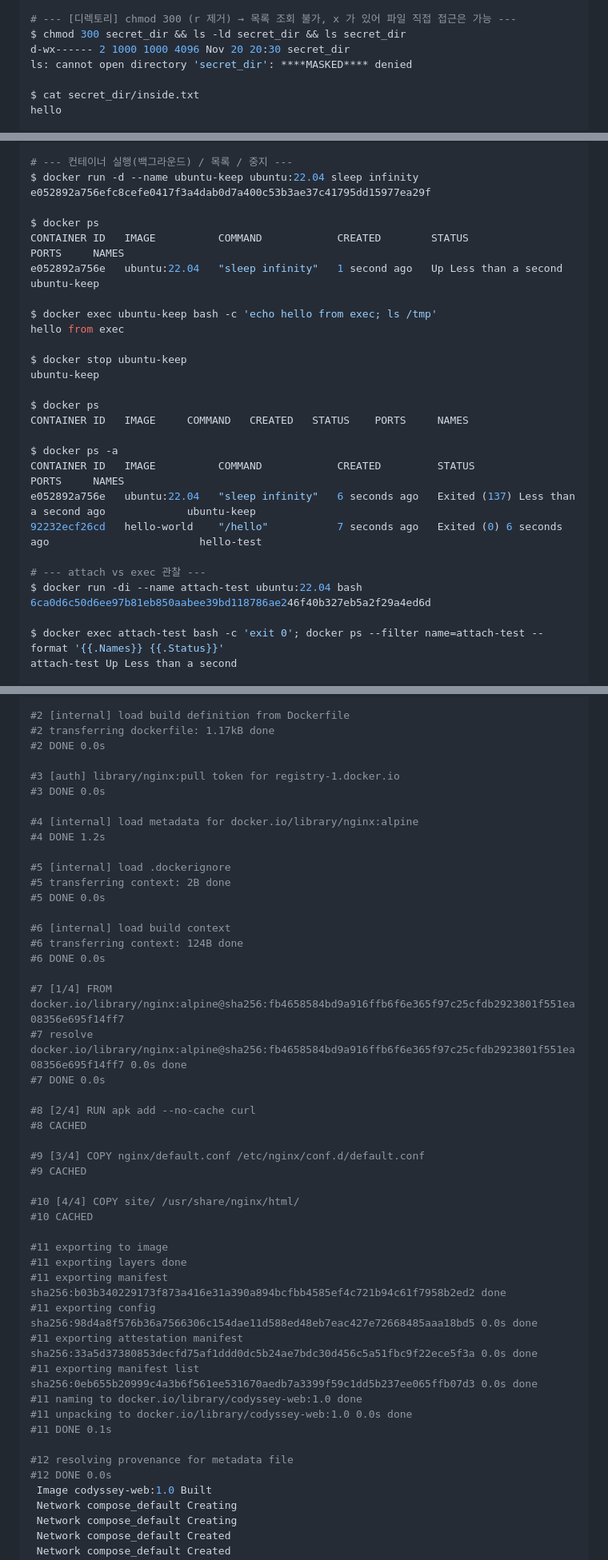
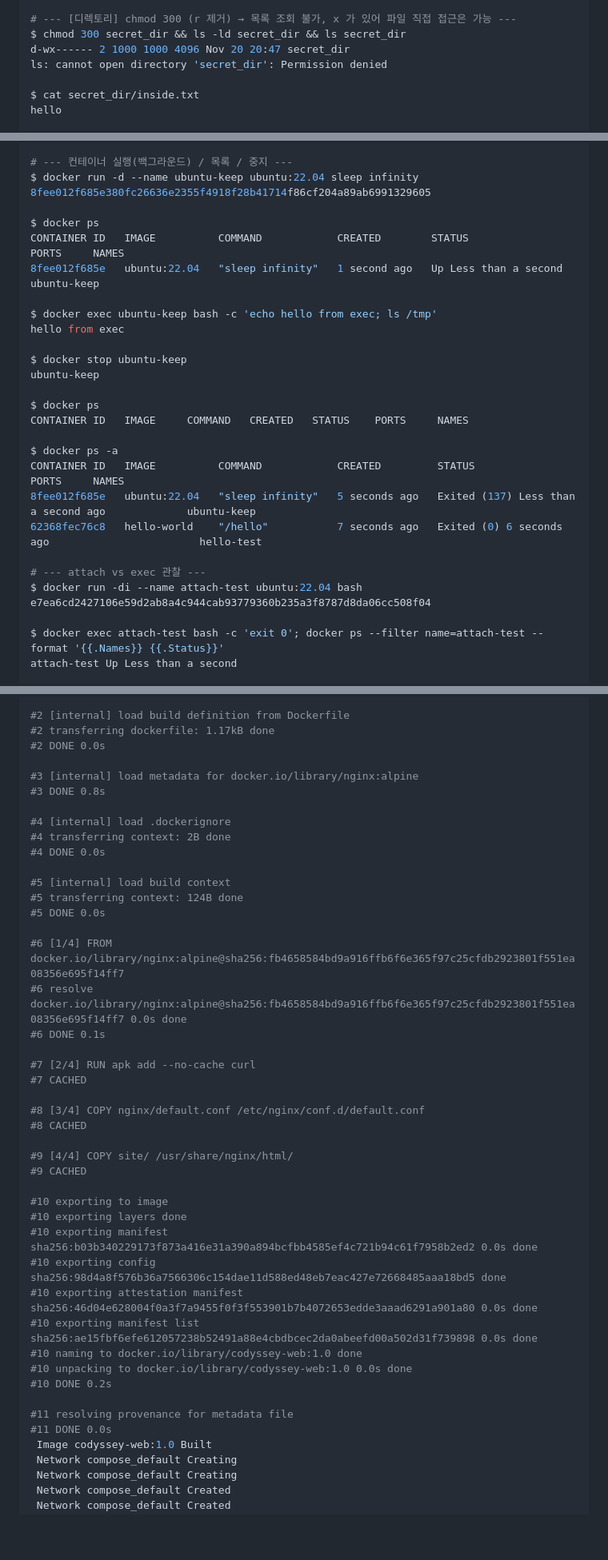
Before and after one commit to ignim-H/ia-codyssey, a Markdown page: 01-dev-workstation/README.md, 3 parts joined by grey strips. Shown at 80% size. Drawn GitHub-style; blank space fills up the shorter version.

```diff
--- a/01-dev-workstation/README.md
+++ b/01-dev-workstation/README.md
@@ -274,8 +274,8 @@ drwx------ 2 1000 1000 4096 Nov 20 20:30 secret_dir
 
 # --- [디렉토리] chmod 300 (r 제거) → 목록 조회 불가, x 가 있어 파일 직접 접근은 가능 ---
 $ chmod 300 secret_dir && ls -ld secret_dir && ls secret_dir
-d-wx------ 2 1000 1000 4096 Nov 20 20:30 secret_dir
-ls: cannot open directory 'secret_dir': ****MASKED**** denied
+d-wx------ 2 1000 1000 4096 Nov 20 20:47 secret_dir
+ls: cannot open directory 'secret_dir': Permission denied
 
 $ cat secret_dir/inside.txt
 hello
@@ -401,11 +401,11 @@ var
 
 # --- 컨테이너 실행(백그라운드) / 목록 / 중지 ---
 $ docker run -d --name ubuntu-keep ubuntu:22.04 sleep infinity
-e052892a756efc8cefe0417f3a4dab0d7a400c53b3ae37c41795dd15977ea29f
+8fee012f685e380fc26636e2355f4918f28b41714f86cf204a89ab6991329605
 
 $ docker ps
 CONTAINER ID   IMAGE          COMMAND            CREATED        STATUS                  PORTS     NAMES
-e052892a756e   ubuntu:22.04   "sleep infinity"   1 second ago   Up Less than a second             ubuntu-keep
+8fee012f685e   ubuntu:22.04   "sleep infinity"   1 second ago   Up Less than a second             ubuntu-keep
 
 $ docker exec ubuntu-keep bash -c 'echo hello from exec; ls /tmp'
 hello from exec
@@ -418,12 +418,12 @@ CONTAINER ID   IMAGE     COMMAND   CREATED   STATUS    PORTS     NAMES
 
 $ docker ps -a
 CONTAINER ID   IMAGE          COMMAND            CREATED         STATUS                                PORTS     NAMES
-e052892a756e   ubuntu:22.04   "sleep infinity"   6 seconds ago   Exited (137) Less than a second ago             ubuntu-keep
-92232ecf26cd   hello-world    "/hello"           7 seconds ago   Exited (0) 6 seconds ago                        hello-test
+8fee012f685e   ubuntu:22.04   "sleep infinity"   5 seconds ago   Exited (137) Less than a second ago             ubuntu-keep
+62368fec76c8   hello-world    "/hello"           7 seconds ago   Exited (0) 6 seconds ago                        hello-test
 
 # --- attach vs exec 관찰 ---
 $ docker run -di --name attach-test ubuntu:22.04 bash
-6ca0d6c50d6ee97b81eb850aabee39bd118786ae246f40b327eb5a2f29a4ed6d
+e7ea6cd2427106e59d2ab8a4c944cab93779360b235a3f8787d8da06cc508f04
 
 $ docker exec attach-test bash -c 'exit 0'; docker ps --filter name=attach-test --format '{{.Names}} {{.Status}}'
 attach-test Up Less than a second
@@ -943,45 +949,42 @@ $ cd 'compose' && docker compose up -d --build
 #2 transferring dockerfile: 1.17kB done
 #2 DONE 0.0s
 
-#3 [auth] library/nginx:pull token for registry-1.docker.io
-#3 DONE 0.0s
+#3 [internal] load metadata for docker.io/library/nginx:alpine
+#3 DONE 0.8s
 
-#4 [internal] load metadata for docker.io/library/nginx:alpine
-#4 DONE 1.2s
+#4 [internal] load .dockerignore
+#4 transferring context: 2B done
+#4 DONE 0.0s
 
-#5 [internal] load .dockerignore
-#5 transferring context: 2B done
+#5 [internal] load build context
+#5 transferring context: 124B done
 #5 DONE 0.0s
 
-#6 [internal] load build context
-#6 transferring context: 124B done
-#6 DONE 0.0s
+#6 [1/4] FROM docker.io/library/nginx:alpine@sha256:fb4658584bd9a916ffb6f6e365f97c25cfdb2923801f551ea08356e695f14ff7
+#6 resolve docker.io/library/nginx:alpine@sha256:fb4658584bd9a916ffb6f6e365f97c25cfdb2923801f551ea08356e695f14ff7 0.0s done
+#6 DONE 0.1s
 
-#7 [1/4] FROM docker.io/library/nginx:alpine@sha256:fb4658584bd9a916ffb6f6e365f97c25cfdb2923801f551ea08356e695f14ff7
-#7 resolve docker.io/library/nginx:alpine@sha256:fb4658584bd9a916ffb6f6e365f97c25cfdb2923801f551ea08356e695f14ff7 0.0s done
-#7 DONE 0.0s
+#7 [2/4] RUN apk add --no-cache curl
+#7 CACHED
 
-#8 [2/4] RUN apk add --no-cache curl
+#8 [3/4] COPY nginx/default.conf /etc/nginx/conf.d/default.conf
 #8 CACHED
 
-#9 [3/4] COPY nginx/default.conf /etc/nginx/conf.d/default.conf
+#9 [4/4] COPY site/ /usr/share/nginx/html/
 #9 CACHED
 
-#10 [4/4] COPY site/ /usr/share/nginx/html/
-#10 CACHED
+#10 exporting to image
+#10 exporting layers done
+#10 exporting manifest sha256:b03b340229173f873a416e31a390a894bcfbb4585ef4c721b94c61f7958b2ed2 0.0s done
+#10 exporting config sha256:98d4a8f576b36a7566306c154dae11d588ed48eb7eac427e72668485aaa18bd5 done
+#10 exporting attestation manifest sha256:46d04e628004f0a3f7a9455f0f3f553901b7b4072653edde3aaad6291a901a80 0.0s done
+#10 exporting manifest list sha256:ae15fbf6efe612057238b52491a88e4cbdbcec2da0abeefd00a502d31f739898 0.0s done
+#10 naming to docker.io/library/codyssey-web:1.0 done
+#10 unpacking to docker.io/library/codyssey-web:1.0 0.0s done
+#10 DONE 0.2s
 
-#11 exporting to image
-#11 exporting layers done
-#11 exporting manifest sha256:b03b340229173f873a416e31a390a894bcfbb4585ef4c721b94c61f7958b2ed2 done
-#11 exporting config sha256:98d4a8f576b36a7566306c154dae11d588ed48eb7eac427e72668485aaa18bd5 0.0s done
-#11 exporting attestation manifest sha256:33a5d37380853decfd75af1ddd0dc5b24ae7bdc30d456c5a51fbc9f22ece5f3a 0.0s done
-#11 exporting manifest list sha256:0eb655b20999c4a3b6f561ee531670aedb7a3399f59c1dd5b237ee065ffb07d3 0.0s done
-#11 naming to docker.io/library/codyssey-web:1.0 done
-#11 unpacking to docker.io/library/codyssey-web:1.0 0.0s done
-#11 DONE 0.1s
-
-#12 resolving provenance for metadata file
-#12 DONE 0.0s
+#11 resolving provenance for metadata file
+#11 DONE 0.0s
  Image codyssey-web:1.0 Built
  Network compose_default Creating
  Network compose_default Creating
```
Also changed, not shown: other parts of 01-dev-workstation/README.md (+145 -139 lines), 01-dev-workstation/docs/screenshots/port-8080.png, 01-dev-workstation/docs/screenshots/port-8081.png, 01-dev-workstation/docs/screenshots/vscode-github.png (added), 12 other files.
